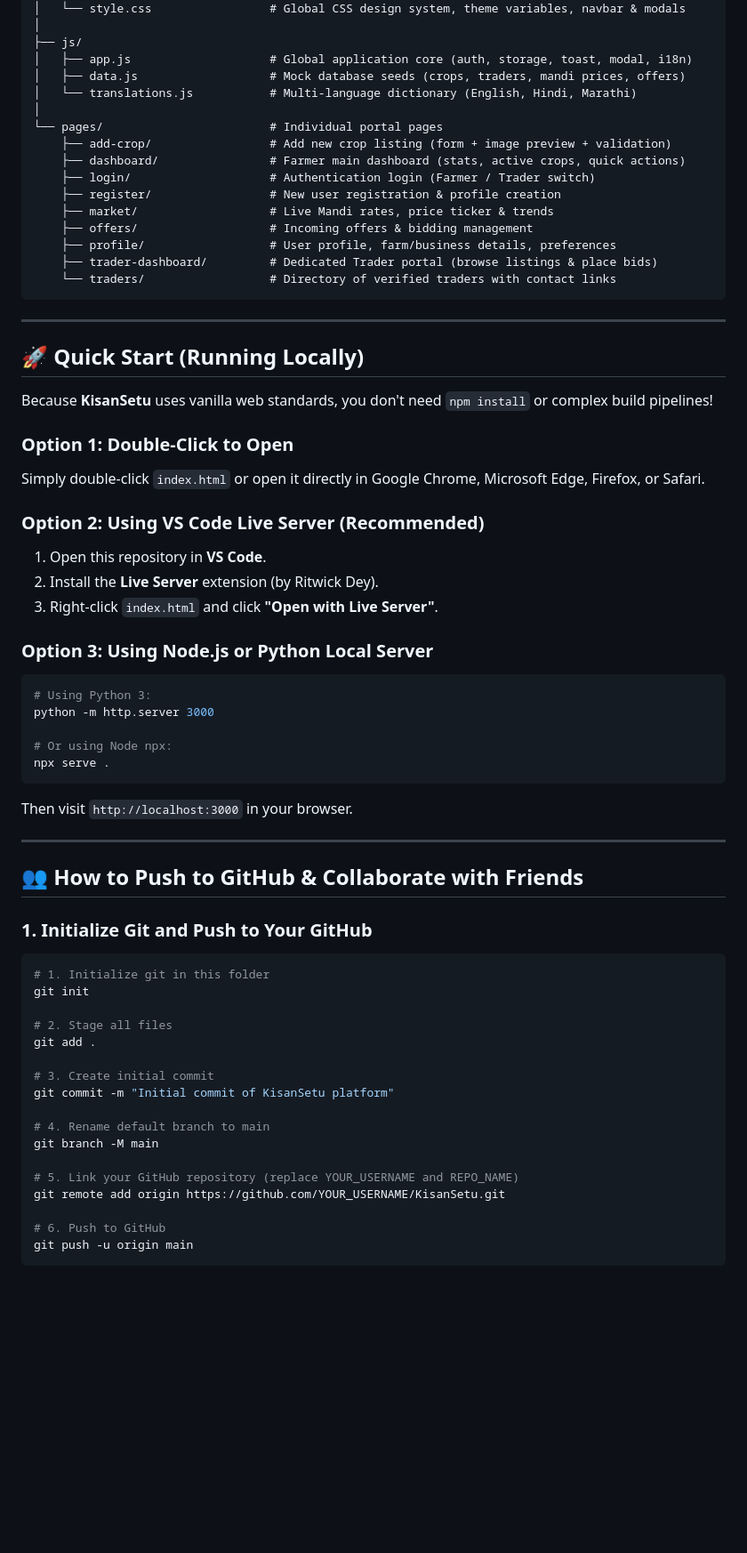
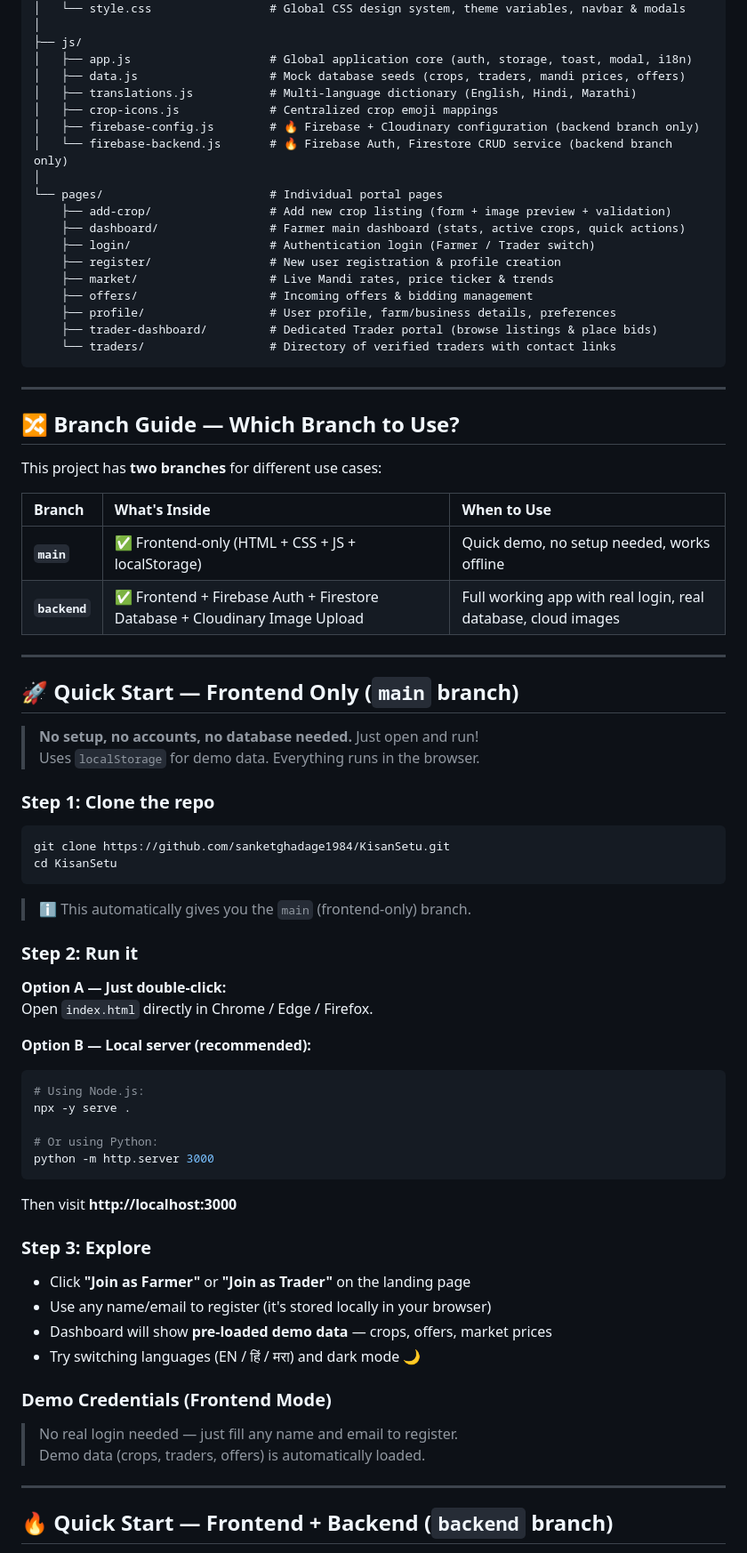
Before and after one commit to sanketghadage1984/KisanSetu, a Markdown page: README.md, the part around one of its changes. Shown at 89% size. Drawn GitHub-style; blank space fills up the shorter version.

Commit message:
docs: Update README with dual-branch setup guide, testing checklist, and friend collaboration instructions

````diff
--- a/README.md
+++ b/README.md
@@ -37,7 +38,10 @@ KisanSetu/
 ├── js/
 │   ├── app.js                    # Global application core (auth, storage, toast, modal, i18n)
 │   ├── data.js                   # Mock database seeds (crops, traders, mandi prices, offers)
-│   └── translations.js           # Multi-language dictionary (English, Hindi, Marathi)
+│   ├── translations.js           # Multi-language dictionary (English, Hindi, Marathi)
+│   ├── crop-icons.js             # Centralized crop emoji mappings
+│   ├── firebase-config.js        # 🔥 Firebase + Cloudinary configuration (backend branch only)
+│   └── firebase-backend.js       # 🔥 Firebase Auth, Firestore CRUD service (backend branch only)
 │
 └── pages/                        # Individual portal pages
     ├── add-crop/                 # Add new crop listing (form + image preview + validation)
@@ -53,48 +57,55 @@ KisanSetu/
 
 ---
 
-## 🚀 Quick Start (Running Locally)
+## 🔀 Branch Guide — Which Branch to Use?
 
-Because **KisanSetu** uses vanilla web standards, you don't need `npm install` or complex build pipelines!
+This project has **two branches** for different use cases:
 
-### Option 1: Double-Click to Open
-Simply double-click `index.html` or open it directly in Google Chrome, Microsoft Edge, Firefox, or Safari.
-
-### Option 2: Using VS Code Live Server (Recommended)
-1. Open this repository in **VS Code**.
-2. Install the **Live Server** extension (by Ritwick Dey).
-3. Right-click `index.html` and click **"Open with Live Server"**.
-
-### Option 3: Using Node.js or Python Local Server
-```bash
-# Using Python 3:
-python -m http.server 3000
-
-# Or using Node npx:
-npx serve .
-```
-Then visit `http://localhost:3000` in your browser.
+| Branch | What's Inside | When to Use |
+|:-------|:-------------|:------------|
+| **`main`** | ✅ Frontend-only (HTML + CSS + JS + localStorage) | Quick demo, no setup needed, works offline |
+| **`backend`** | ✅ Frontend + Firebase Auth + Firestore Database + Cloudinary Image Upload | Full working app with real login, real database, cloud images |
 
 ---
 
-## 👥 How to Push to GitHub & Collaborate with Friends
+## 🚀 Quick Start — Frontend Only (`main` branch)
 
-### 1. Initialize Git and Push to Your GitHub
+> **No setup, no accounts, no database needed.** Just open and run!
+> Uses `localStorage` for demo data. Everything runs in the browser.
+
+### Step 1: Clone the repo
 ```bash
-# 1. Initialize git in this folder
-git init
+git clone https://github.com/sanketghadage1984/KisanSetu.git
+cd KisanSetu
+```
+> ℹ️ This automatically gives you the `main` (frontend-only) branch.
 
-# 2. Stage all files
-git add .
+### Step 2: Run it
 
-# 3. Create initial commit
-git commit -m "Initial commit of KisanSetu platform"
+**Option A — Just double-click:**
+Open `index.html` directly in Chrome / Edge / Firefox.
 
-# 4. Rename default branch to main
-git branch -M main
+**Option B — Local server (recommended):**
+```bash
+# Using Node.js:
+npx -y serve .
 
-# 5. Link your GitHub repository (replace YOUR_USERNAME and REPO_NAME)
-git remote add origin https://github.com/YOUR_USERNAME/KisanSetu.git
+# Or using Python:
+python -m http.server 3000
+```
+Then visit **http://localhost:3000**
 
-# 6. Push to GitHub
-git push -u origin main
+### Step 3: Explore
+- Click **"Join as Farmer"** or **"Join as Trader"** on the landing page
+- Use any name/email to register (it's stored locally in your browser)
+- Dashboard will show **pre-loaded demo data** — crops, offers, market prices
+- Try switching languages (EN / हिं / मरा) and dark mode 🌙
+
+### Demo Credentials (Frontend Mode)
+> No real login needed — just fill any name and email to register.
+> Demo data (crops, traders, offers) is automatically loaded.
+
+---
+
+## 🔥 Quick Start — Frontend + Backend (`backend` branch)
+
````
Also changed, not shown: other parts of README.md (+109 -13 lines).
